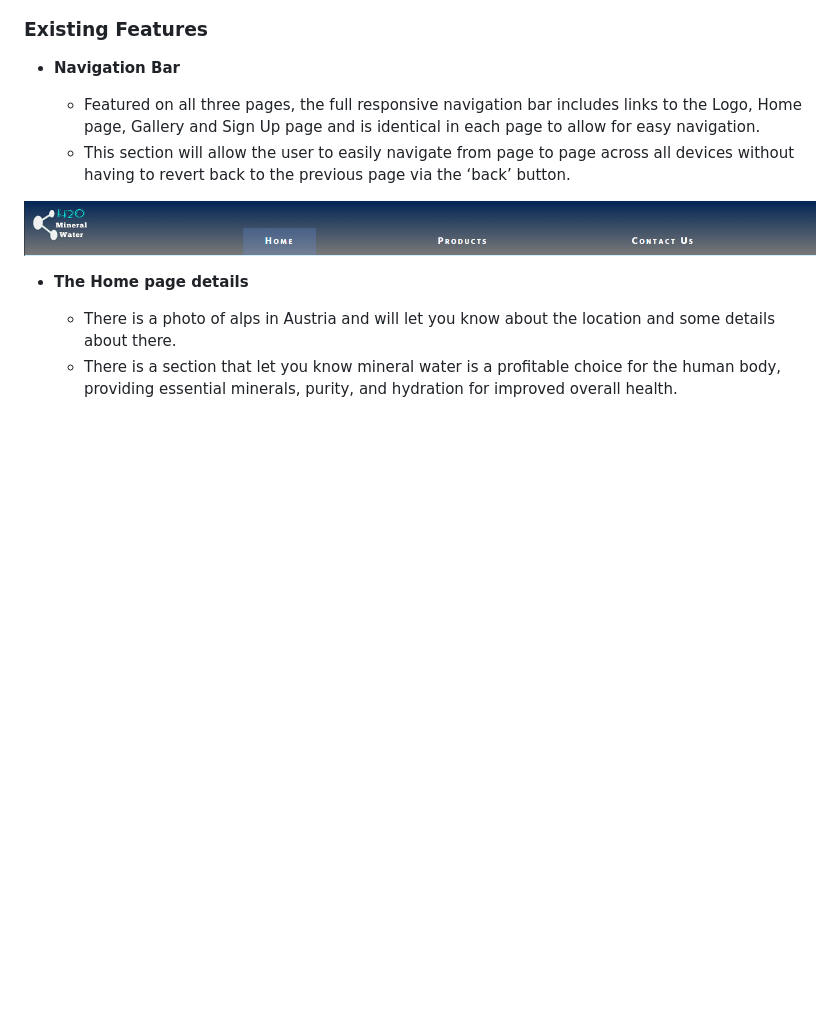
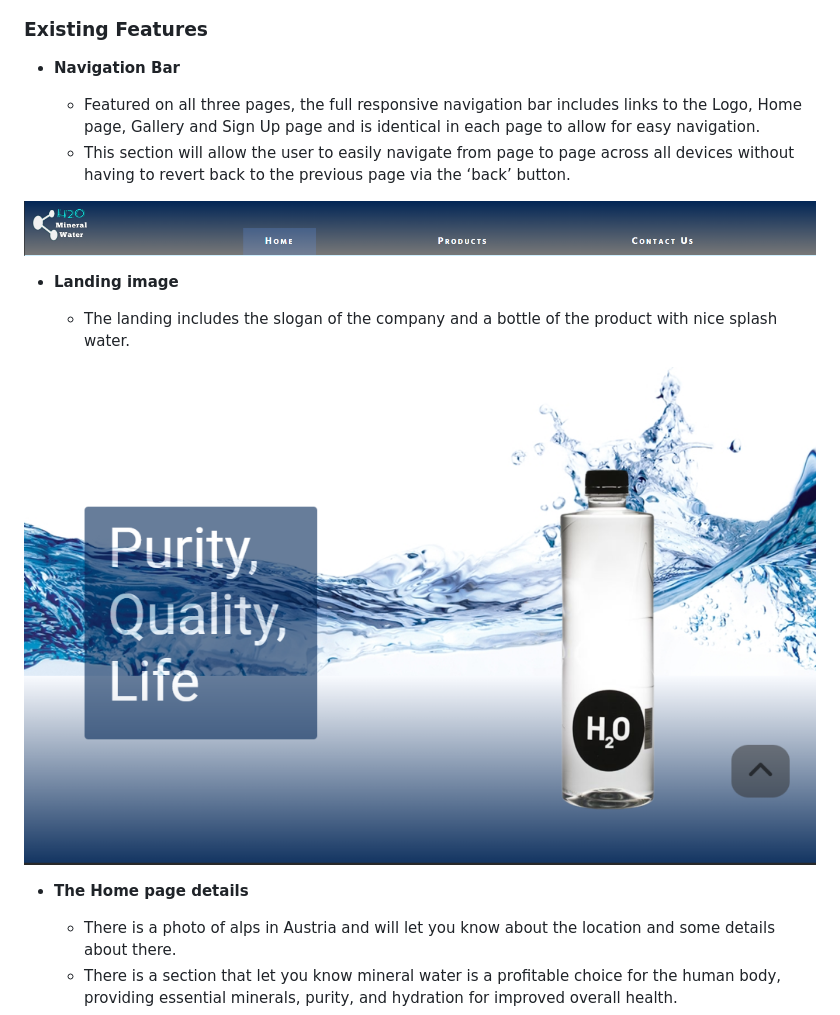
Before and after one commit to ho3khaleghi/ho3-mineral-water, a Markdown page: README.md, the part around the change. Rendered like a GitHub page; pictures changed too: assets/screenshots/landing-image.png (added); blank space fills up the shorter version.

Commit message:
Add screenshot of the landing image and some details about it in README

```diff
--- a/README.md
+++ b/README.md
@@ -20,6 +20,12 @@ In the contact us page there several ways of contacting us and sending us a mess
   - This section will allow the user to easily navigate from page to page across all devices without having to revert back to the previous page via the ‘back’ button.
 
 ![Nav Bar](https://github.com/ho3khaleghi/ho3-mineral-water/blob/main/assets/screenshots/header-section.png)
+
+- __Landing image__
+
+  - The landing includes the slogan of the company and a bottle of the product with nice splash water.
+
+![Landing Image](https://github.com/ho3khaleghi/ho3-mineral-water/blob/main/assets/screenshots/landing-image.png)
 
 - __The Home page details__
 
```
